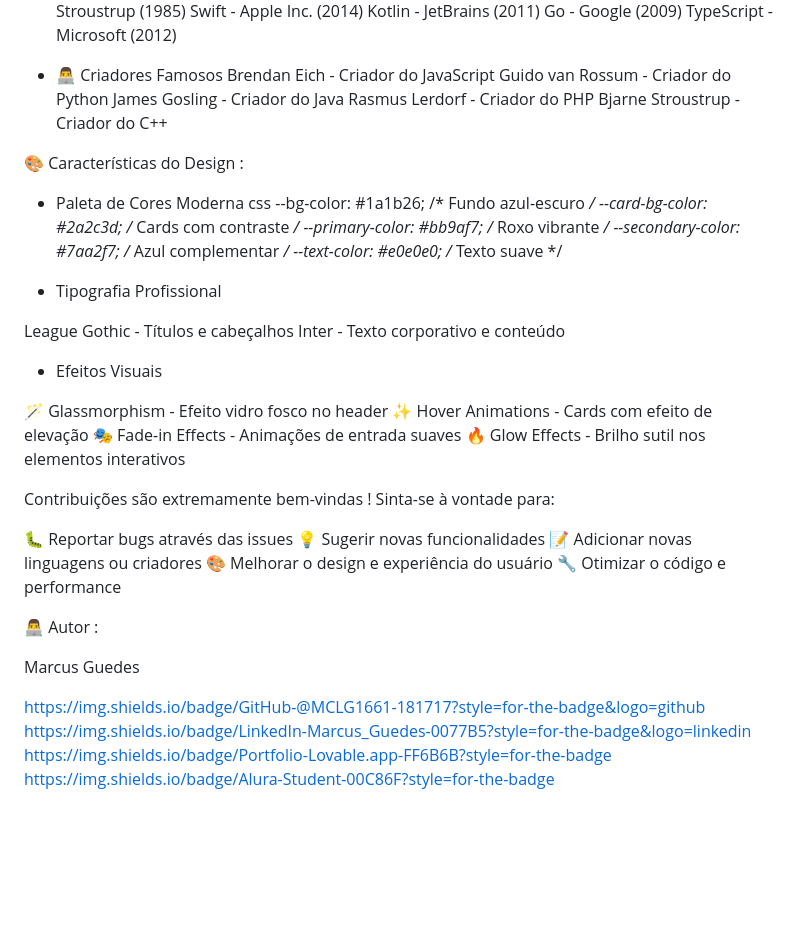
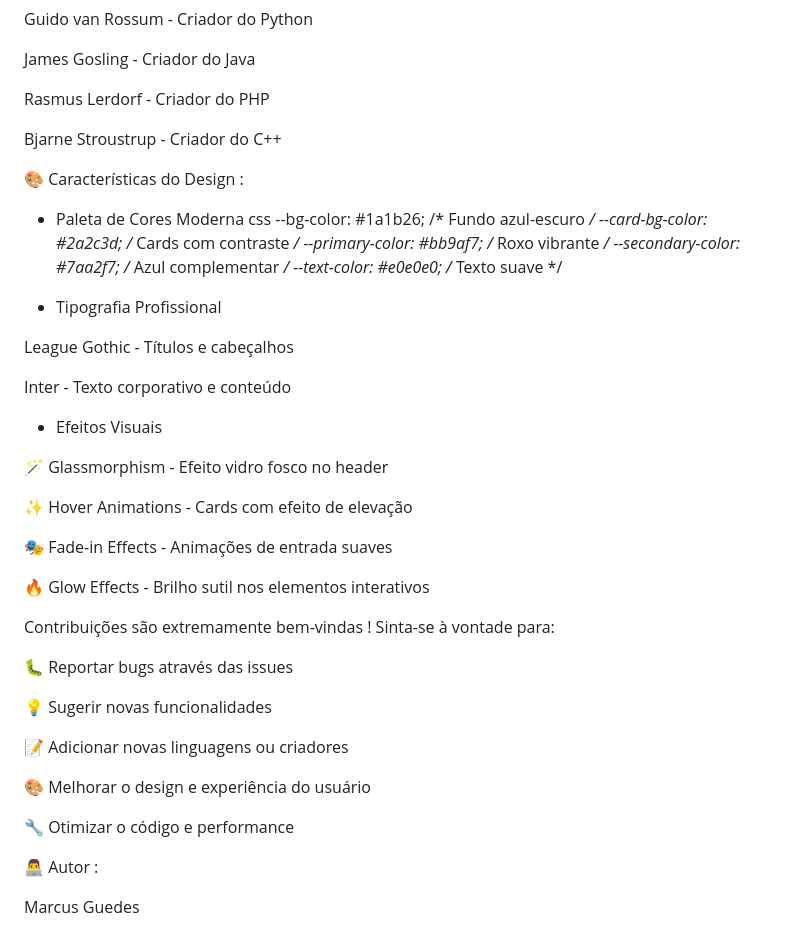
Before and after one commit to MCLG1661/Imersao-DEV-10, a Markdown page: README.md, the part around one of its changes. Rendered like a GitHub page; blank space fills up the shorter version.

```diff
--- a/README.md
+++ b/README.md
@@ -73,4 +100,5 @@ James Gosling - Criador do Java
 Rasmus Lerdorf - Criador do PHP
+
 Bjarne Stroustrup - Criador do C++
 
 🎨 Características do Design :
@@ -86,28 +114,32 @@ css
 - Tipografia Profissional
 
 League Gothic - Títulos e cabeçalhos
+
 Inter - Texto corporativo e conteúdo
 
 - Efeitos Visuais
 
 🪄 Glassmorphism - Efeito vidro fosco no header
+
 ✨ Hover Animations - Cards com efeito de elevação
+
 🎭 Fade-in Effects - Animações de entrada suaves
+
 🔥 Glow Effects - Brilho sutil nos elementos interativos
+
 
 Contribuições são extremamente bem-vindas ! Sinta-se à vontade para:
 
 🐛 Reportar bugs através das issues
+
 💡 Sugerir novas funcionalidades
+
 📝 Adicionar novas linguagens ou criadores
+
 🎨 Melhorar o design e experiência do usuário
+
 🔧 Otimizar o código e performance
 
 👨‍💻 Autor :
 
 Marcus Guedes
-
-https://img.shields.io/badge/GitHub-@MCLG1661-181717?style=for-the-badge&logo=github
-https://img.shields.io/badge/LinkedIn-Marcus_Guedes-0077B5?style=for-the-badge&logo=linkedin
-https://img.shields.io/badge/Portfolio-Lovable.app-FF6B6B?style=for-the-badge
-https://img.shields.io/badge/Alura-Student-00C86F?style=for-the-badge
```
Also changed, not shown: other parts of README.md (+28 -1 lines).
